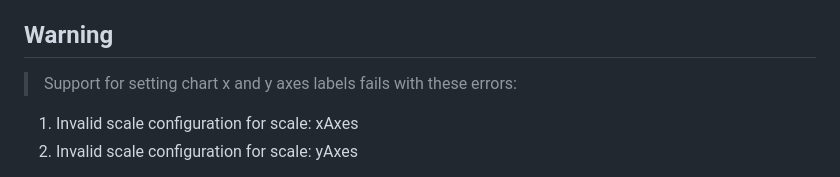
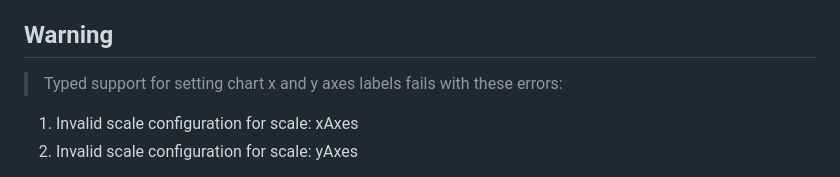
Before and after one commit to objektwerks/scalablytyped, a Markdown page: README.md, the part around the change. Drawn GitHub-style.

```diff
--- a/README.md
+++ b/README.md
@@ -27,7 +27,7 @@ Note
 
 Warning
 -------
->Support for setting chart x and y axes labels fails with these errors:
+>Typed support for setting chart x and y axes labels fails with these errors:
 1. Invalid scale configuration for scale: xAxes
 2. Invalid scale configuration for scale: yAxes
 >The ScalablyTyped mapping appears to support pre-version 3 Chart.js mappings for xAxes and yAxes, where a
```
